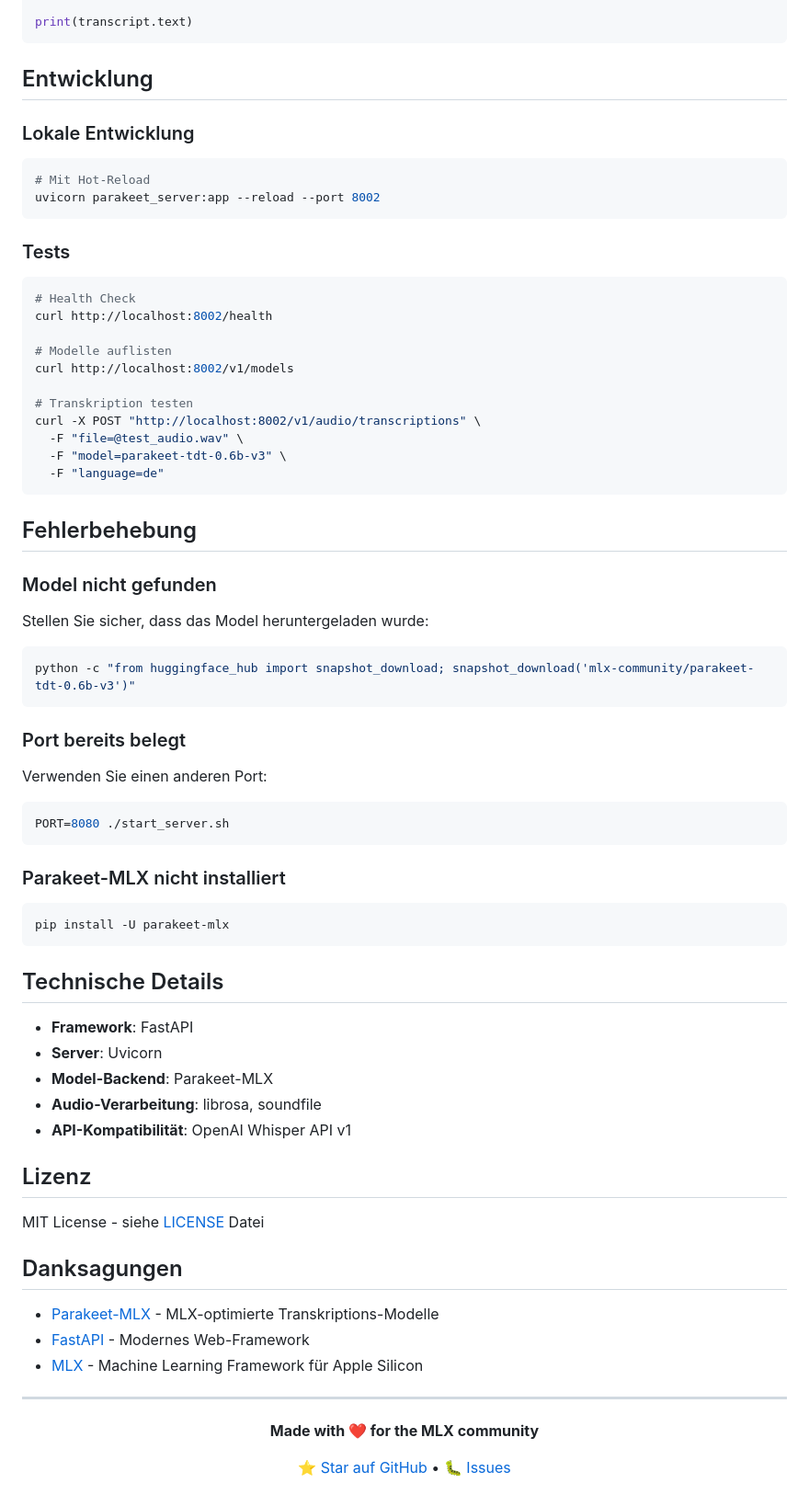
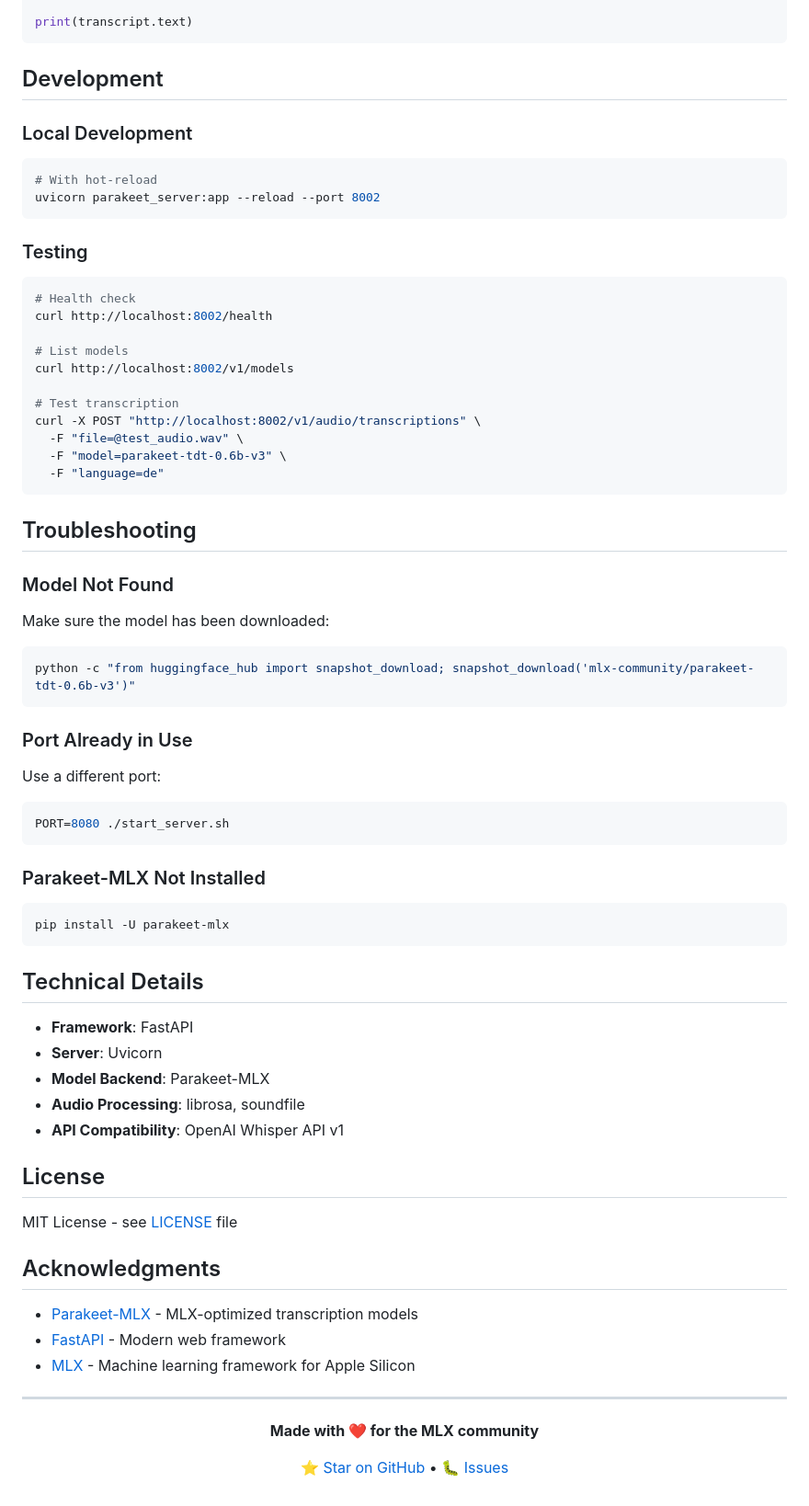
Before and after one commit to riedemannai/parakeet-mlx-server, a Markdown page: README.md, the part around one of its changes. Shown at 92% size. Drawn GitHub-style.

````diff
--- a/README.md
+++ b/README.md
@@ -214,70 +214,70 @@ with open("audio.wav", "rb") as audio_file:
 print(transcript.text)
 ```
 
-## Entwicklung
+## Development
 
-### Lokale Entwicklung
+### Local Development
 
 ```bash
-# Mit Hot-Reload
+# With hot-reload
 uvicorn parakeet_server:app --reload --port 8002
 ```
 
-### Tests
+### Testing
 
 ```bash
-# Health Check
+# Health check
 curl http://localhost:8002/health
 
-# Modelle auflisten
+# List models
 curl http://localhost:8002/v1/models
 
-# Transkription testen
+# Test transcription
 curl -X POST "http://localhost:8002/v1/audio/transcriptions" \
   -F "file=@test_audio.wav" \
   -F "model=parakeet-tdt-0.6b-v3" \
   -F "language=de"
 ```
 
-## Fehlerbehebung
+## Troubleshooting
 
-### Model nicht gefunden
+### Model Not Found
 
-Stellen Sie sicher, dass das Model heruntergeladen wurde:
+Make sure the model has been downloaded:
 ```bash
 python -c "from huggingface_hub import snapshot_download; snapshot_download('mlx-community/parakeet-tdt-0.6b-v3')"
 ```
 
-### Port bereits belegt
+### Port Already in Use
 
-Verwenden Sie einen anderen Port:
+Use a different port:
 ```bash
 PORT=8080 ./start_server.sh
 ```
 
-### Parakeet-MLX nicht installiert
+### Parakeet-MLX Not Installed
 
 ```bash
 pip install -U parakeet-mlx
 ```
 
-## Technische Details
+## Technical Details
 
 - **Framework**: FastAPI
 - **Server**: Uvicorn
-- **Model-Backend**: Parakeet-MLX
-- **Audio-Verarbeitung**: librosa, soundfile
-- **API-Kompatibilität**: OpenAI Whisper API v1
+- **Model Backend**: Parakeet-MLX
+- **Audio Processing**: librosa, soundfile
+- **API Compatibility**: OpenAI Whisper API v1
 
-## Lizenz
+## License
 
-MIT License - siehe [LICENSE](LICENSE) Datei
+MIT License - see [LICENSE](LICENSE) file
 
-## Danksagungen
+## Acknowledgments
 
-- [Parakeet-MLX](https://github.com/mlx-community/parakeet) - MLX-optimierte Transkriptions-Modelle
-- [FastAPI](https://fastapi.tiangolo.com/) - Modernes Web-Framework
-- [MLX](https://github.com/ml-explore/mlx) - Machine Learning Framework für Apple Silicon
+- [Parakeet-MLX](https://github.com/mlx-community/parakeet) - MLX-optimized transcription models
+- [FastAPI](https://fastapi.tiangolo.com/) - Modern web framework
+- [MLX](https://github.com/ml-explore/mlx) - Machine learning framework for Apple Silicon
 
 ---
 
@@ -285,6 +285,6 @@ MIT License - siehe [LICENSE](LICENSE) Datei
 
 **Made with ❤️ for the MLX community**
 
-[⭐ Star auf GitHub](https://github.com/riedemannai/parakeet-mlx-server) • [🐛 Issues](https://github.com/riedemannai/parakeet-mlx-server/issues)
+[⭐ Star on GitHub](https://github.com/riedemannai/parakeet-mlx-server) • [🐛 Issues](https://github.com/riedemannai/parakeet-mlx-server/issues)
 
 </div>
````
Also changed, not shown: other parts of README.md (+51 -51 lines).
